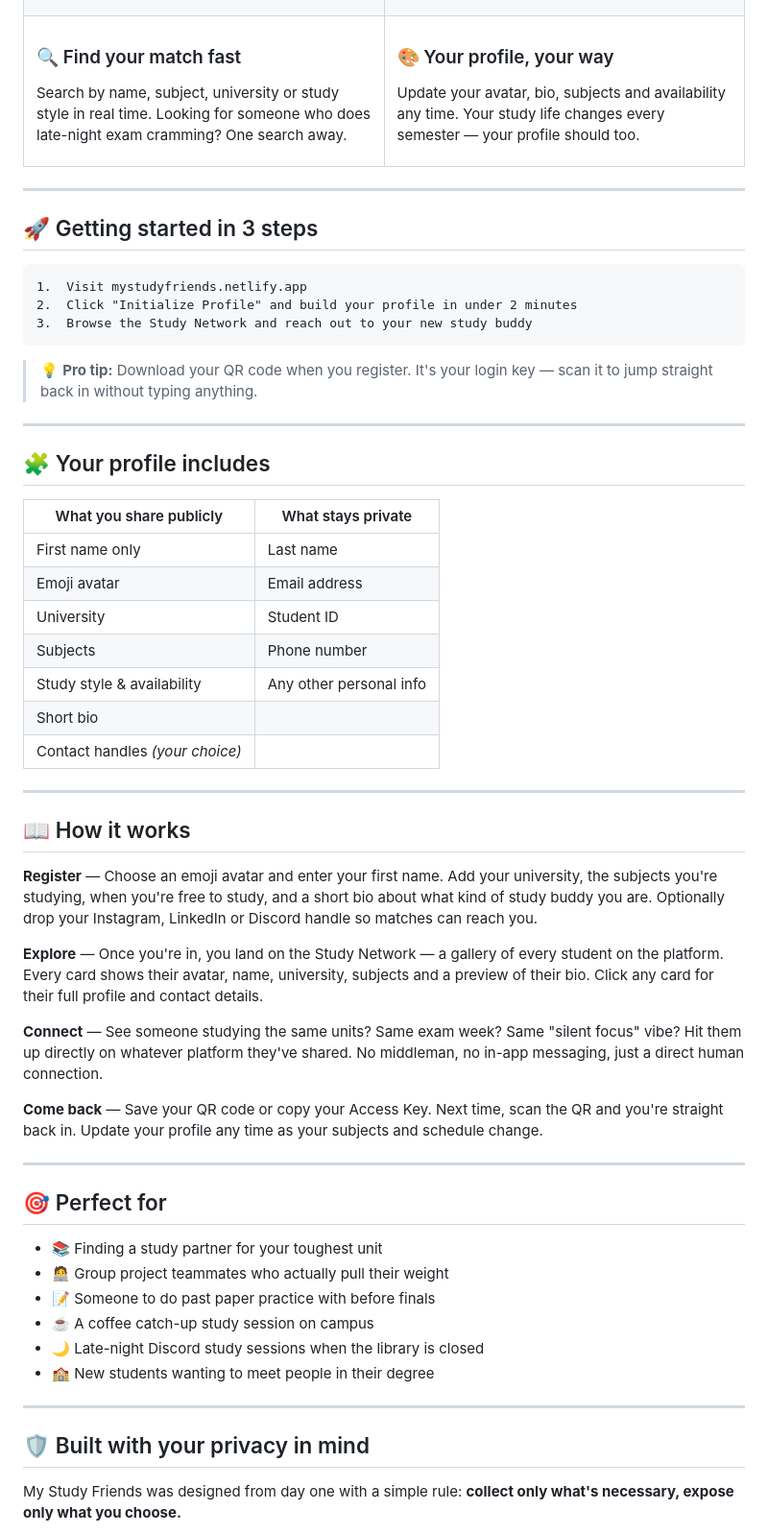
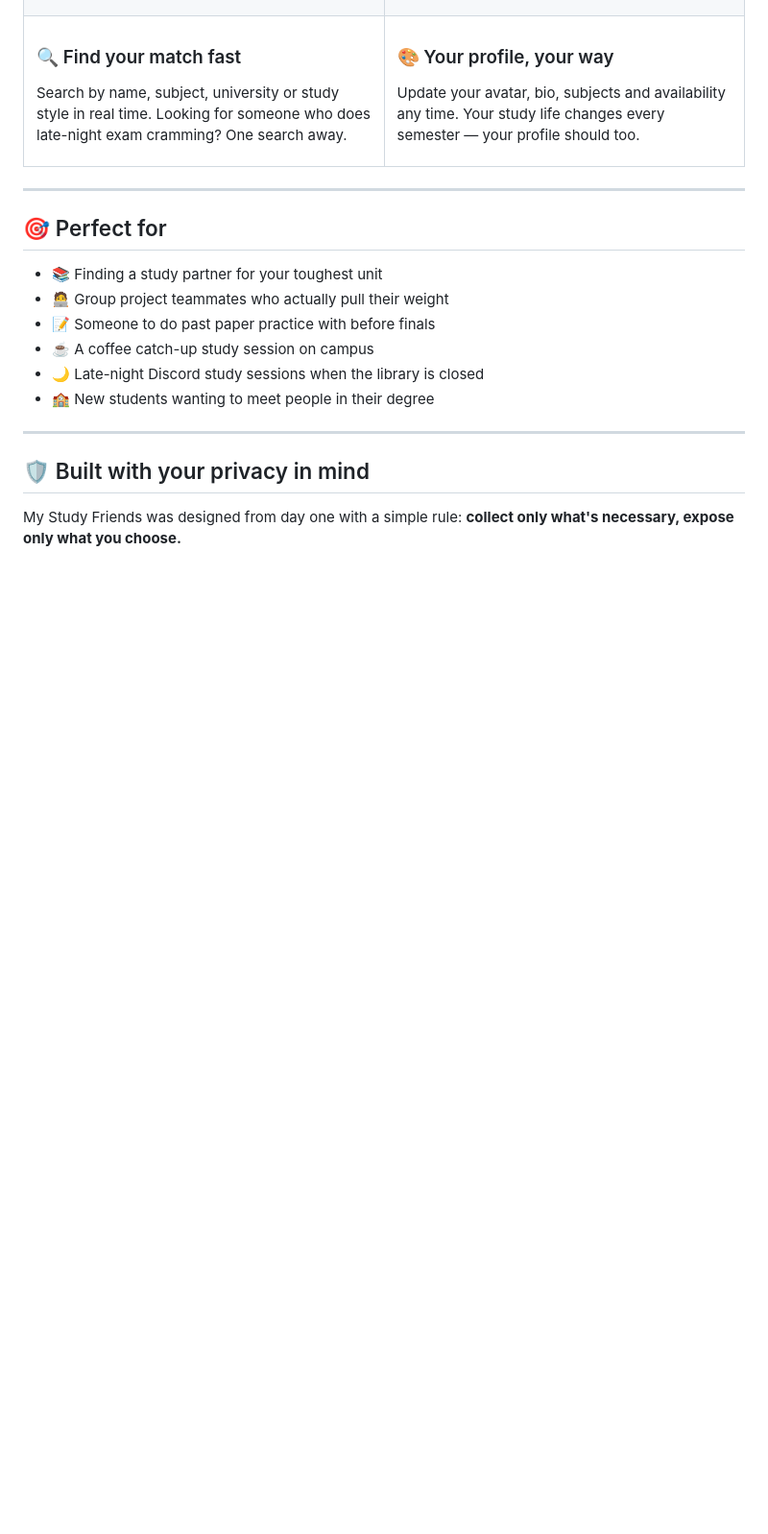
Before and after one commit to HashimHilal-QUT/StudyMate, a Markdown page: README.md, the part around the change. Shown at 96% size. GitHub-like rendering; blank space fills up the shorter version.

Commit message:
Remove getting started section and profile details
Removed the 'Getting started in 3 steps' section along with related tips and details about user profiles and how the platform works.

````diff
--- a/README.md
+++ b/README.md
@@ -78,45 +78,6 @@ Update your avatar, bio, subjects and availability any time. Your study life cha
 </table>
 
 ---
-
-## 🚀 Getting started in 3 steps
-
-```
-1.  Visit mystudyfriends.netlify.app
-2.  Click "Initialize Profile" and build your profile in under 2 minutes
-3.  Browse the Study Network and reach out to your new study buddy
-```
-
-> 💡 **Pro tip:** Download your QR code when you register. It's your login key — scan it to jump straight back in without typing anything.
-
----
-
-## 🧩 Your profile includes
-
-| What you share publicly | What stays private |
-|---|---|
-| First name only | Last name |
-| Emoji avatar | Email address |
-| University | Student ID |
-| Subjects | Phone number |
-| Study style & availability | Any other personal info |
-| Short bio | |
-| Contact handles *(your choice)* | |
-
----
-
-## 📖 How it works
-
-**Register** — Choose an emoji avatar and enter your first name. Add your university, the subjects you're studying, when you're free to study, and a short bio about what kind of study buddy you are. Optionally drop your Instagram, LinkedIn or Discord handle so matches can reach you.
-
-**Explore** — Once you're in, you land on the Study Network — a gallery of every student on the platform. Every card shows their avatar, name, university, subjects and a preview of their bio. Click any card for their full profile and contact details.
-
-**Connect** — See someone studying the same units? Same exam week? Same "silent focus" vibe? Hit them up directly on whatever platform they've shared. No middleman, no in-app messaging, just a direct human connection.
-
-**Come back** — Save your QR code or copy your Access Key. Next time, scan the QR and you're straight back in. Update your profile any time as your subjects and schedule change.
-
----
-
 ## 🎯 Perfect for
 
 - 📚 Finding a study partner for your toughest unit
````
